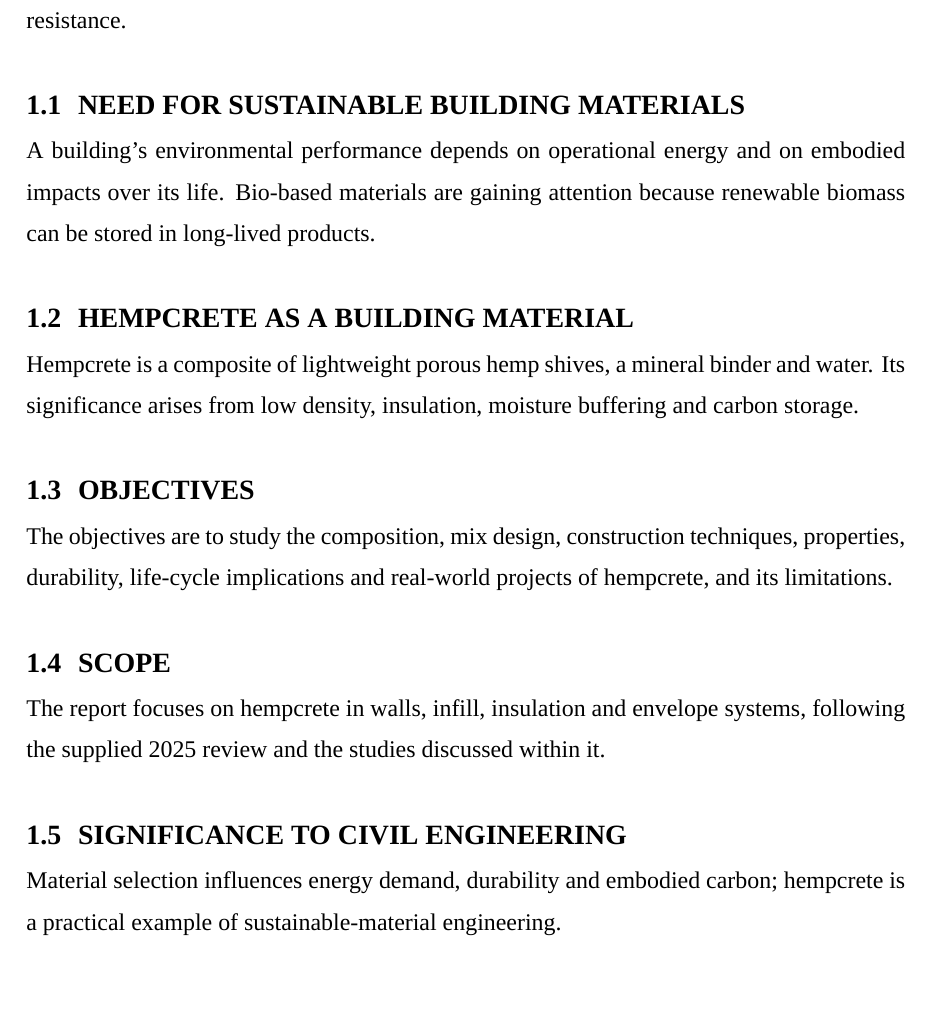
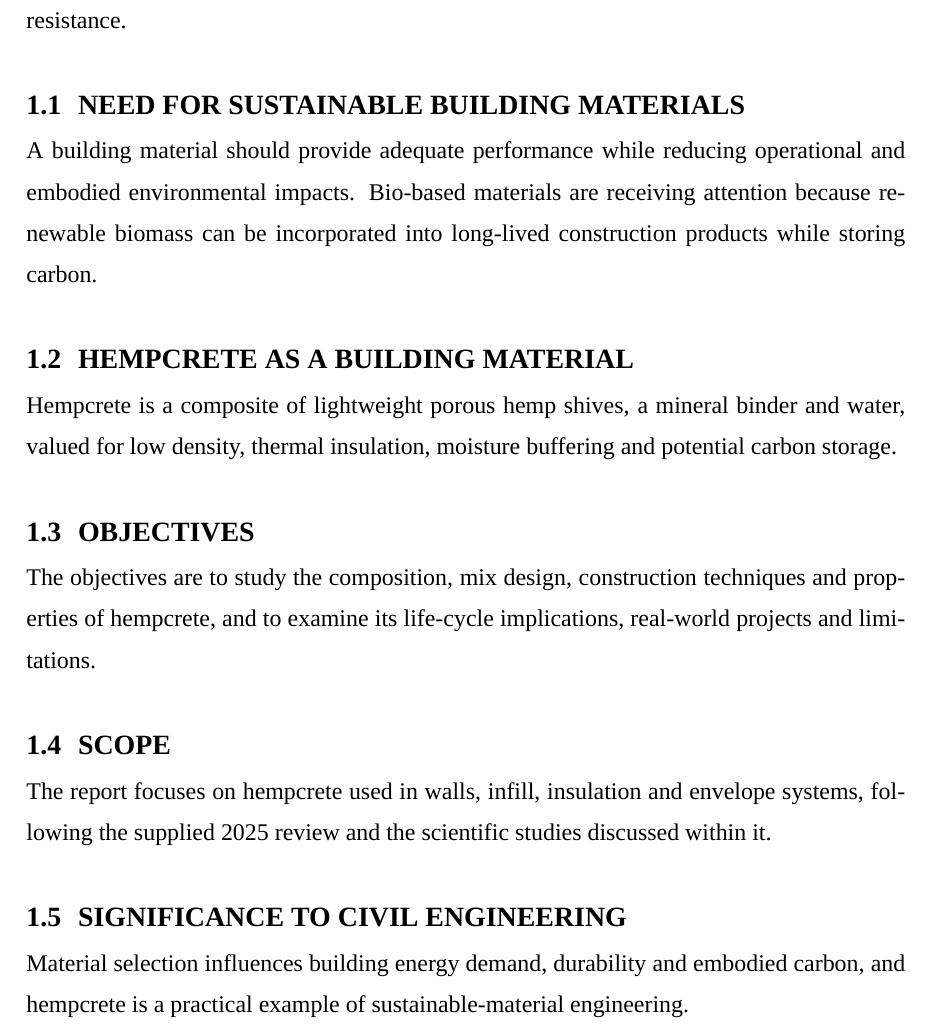
Before and after one commit to Tosotsu/OS_LAB, a LaTeX thesis (aryan_seminar_report/src/main.tex): part of page 8 of 29, cut so that both start at the same text, the shorter picture padded with empty space. Compiled offline with XeLaTeX; a missing font is replaced by an installed copy or a similar font.

Commit message:
Aryan report: fill the introduction page
Co-Authored-By: Claude Sonnet 5.5 <noreply@anthropic.com>
Claude-Session: https://claude.ai/code/session_01D3wFocwELMsqVeqzaou4aS

```diff
--- a/aryan_seminar_report/src/main.tex
+++ b/aryan_seminar_report/src/main.tex
@@ -263,25 +263,25 @@ because hemp is a rapidly renewable crop that absorbs carbon dioxide while growi
 offers good thermal and acoustic insulation, moisture regulation and fire resistance.
 
 \section[Need for Sustainable Building Materials]{NEED FOR SUSTAINABLE BUILDING MATERIALS}
-A building's environmental performance depends on operational energy and on embodied impacts
-over its life. Bio-based materials are gaining attention because renewable biomass can be stored
-in long-lived products.
+A building material should provide adequate performance while reducing operational and
+embodied environmental impacts. Bio-based materials are receiving attention because renewable
+biomass can be incorporated into long-lived construction products while storing carbon.
 
 \section[Hempcrete as a Building Material]{HEMPCRETE AS A BUILDING MATERIAL}
-Hempcrete is a composite of lightweight porous hemp shives, a mineral binder and water. Its
-significance arises from low density, insulation, moisture buffering and carbon storage.
+Hempcrete is a composite of lightweight porous hemp shives, a mineral binder and water, valued
+for low density, thermal insulation, moisture buffering and potential carbon storage.
 
 \section[Objectives]{OBJECTIVES}
-The objectives are to study the composition, mix design, construction techniques, properties,
-durability, life-cycle implications and real-world projects of hempcrete, and its limitations.
+The objectives are to study the composition, mix design, construction techniques and properties
+of hempcrete, and to examine its life-cycle implications, real-world projects and limitations.
 
 \section[Scope]{SCOPE}
-The report focuses on hempcrete in walls, infill, insulation and envelope systems, following the
-supplied 2025 review and the studies discussed within it.
+The report focuses on hempcrete used in walls, infill, insulation and envelope systems, following the
+supplied 2025 review and the scientific studies discussed within it.
 
 \section[Significance to Civil Engineering]{SIGNIFICANCE TO CIVIL ENGINEERING}
-Material selection influences energy demand, durability and embodied carbon; hempcrete is a
-practical example of sustainable-material engineering.
+Material selection influences building energy demand, durability and embodied carbon, and
+hempcrete is a practical example of sustainable-material engineering.
 
 %=====================================================================
 % CHAPTER 2
```
Also changed, not shown: aryan_seminar_report/Aryan_Seminar_Report_SEPTEMBER.pdf, 1 other file.
